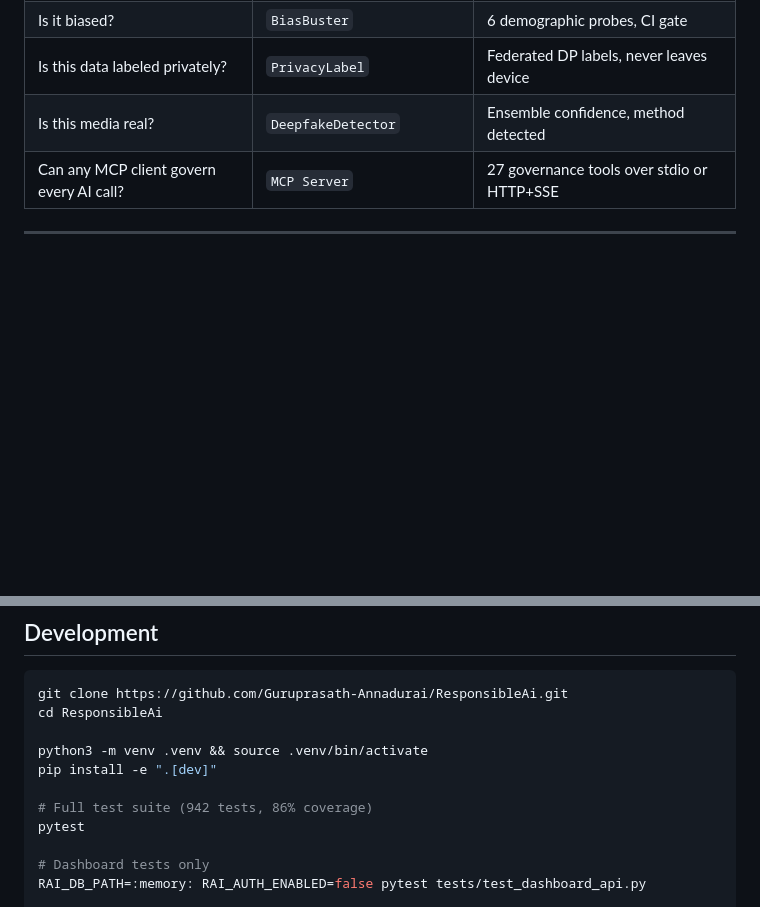
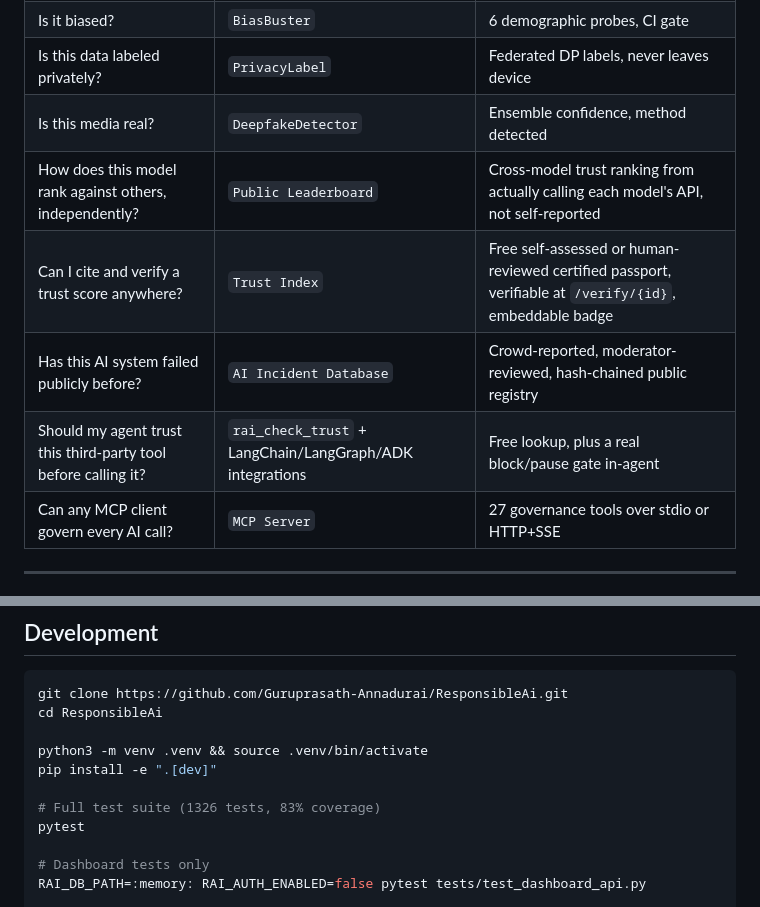
Before and after one commit to Guruprasath-Annadurai/Whitepact, a Markdown page: README.md, 2 parts joined by grey strips. GitHub-like rendering; blank space fills up the shorter version.

```diff
--- a/README.md
+++ b/README.md
@@ -50,6 +50,10 @@ ResponsibleAI gives you one platform — a REST API, a Python SDK, an MCP server
 | Is it biased? | `BiasBuster` | 6 demographic probes, CI gate |
 | Is this data labeled privately? | `PrivacyLabel` | Federated DP labels, never leaves device |
 | Is this media real? | `DeepfakeDetector` | Ensemble confidence, method detected |
+| How does this model rank against others, independently? | `Public Leaderboard` | Cross-model trust ranking from actually calling each model's API, not self-reported |
+| Can I cite and verify a trust score anywhere? | `Trust Index` | Free self-assessed or human-reviewed certified passport, verifiable at `/verify/{id}`, embeddable badge |
+| Has this AI system failed publicly before? | `AI Incident Database` | Crowd-reported, moderator-reviewed, hash-chained public registry |
+| Should my agent trust this third-party tool before calling it? | `rai_check_trust` + LangChain/LangGraph/ADK integrations | Free lookup, plus a real block/pause gate in-agent |
 | Can any MCP client govern every AI call? | `MCP Server` | 27 governance tools over stdio or HTTP+SSE |
 
 ---
@@ -594,7 +608,7 @@ cd ResponsibleAi
 python3 -m venv .venv && source .venv/bin/activate
 pip install -e ".[dev]"
 
-# Full test suite (942 tests, 86% coverage)
+# Full test suite (1326 tests, 83% coverage)
 pytest
 
 # Dashboard tests only
```
Also changed, not shown: other parts of README.md (+13 -3 lines).
